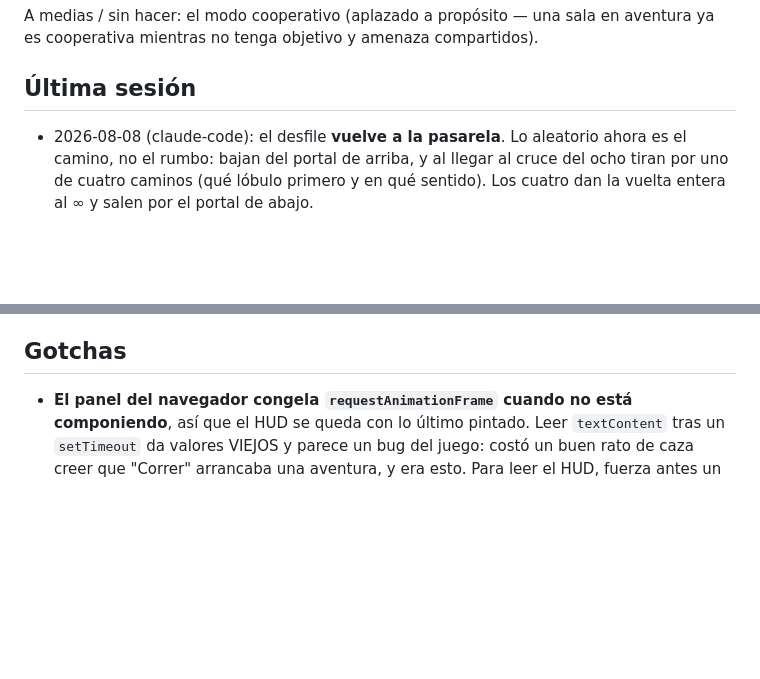
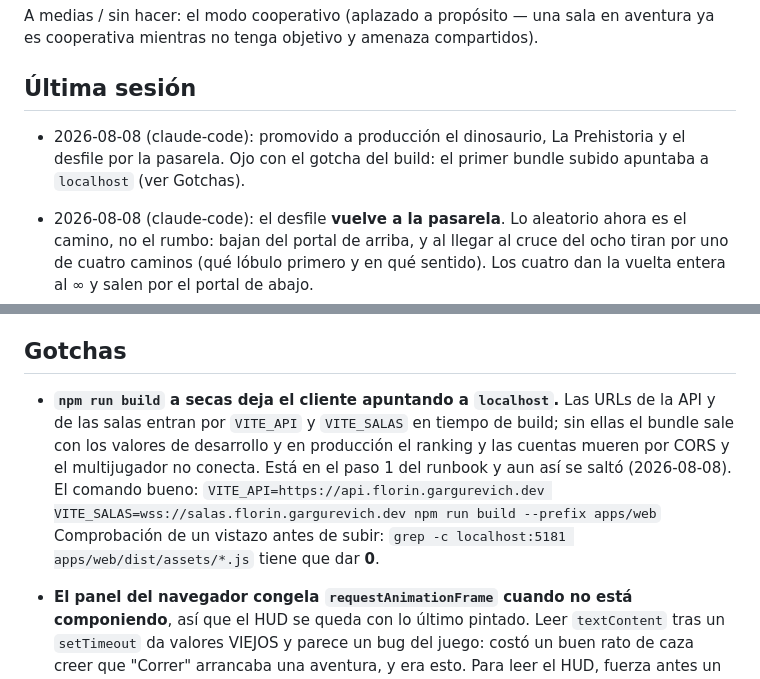
Before and after one commit to miguelgargurevich/roba-un-florin, a Markdown page: docs/HANDOFF.md, 2 parts joined by grey strips. GitHub-like rendering; blank space fills up the shorter version.

Commit message:
Gotcha del build: sin VITE_API/VITE_SALAS el bundle sale con localhost
Se promovió a producción un bundle construido con `npm run build` a secas. Las
URLs entran en tiempo de build, así que salió apuntando a localhost: el ranking
y las cuentas morían por CORS y el multijugador no conectaba. Estaba en el paso
1 del runbook. Queda anotado con la comprobación de un vistazo.

Co-Authored-By: Claude Opus 5 <noreply@anthropic.com>

```diff
--- a/docs/HANDOFF.md
+++ b/docs/HANDOFF.md
@@ -23,6 +23,10 @@ A medias / sin hacer: el modo cooperativo (aplazado a propósito — una sala en
 aventura ya es cooperativa mientras no tenga objetivo y amenaza compartidos).
 
 ## Última sesión
+
+- 2026-08-08 (claude-code): promovido a producción el dinosaurio, La Prehistoria
+  y el desfile por la pasarela. Ojo con el gotcha del build: el primer bundle
+  subido apuntaba a `localhost` (ver Gotchas).
 
 - 2026-08-08 (claude-code): el desfile **vuelve a la pasarela**. Lo aleatorio
   ahora es el camino, no el rumbo: bajan del portal de arriba, y al llegar al
@@ -172,6 +176,15 @@ aventura ya es cooperativa mientras no tenga objetivo y amenaza compartidos).
 
 ## Gotchas
 
+- **`npm run build` a secas deja el cliente apuntando a `localhost`.** Las URLs
+  de la API y de las salas entran por `VITE_API` y `VITE_SALAS` en tiempo de
+  build; sin ellas el bundle sale con los valores de desarrollo y en producción
+  el ranking y las cuentas mueren por CORS y el multijugador no conecta. Está
+  en el paso 1 del runbook y aun así se saltó (2026-08-08). El comando bueno:
+  `VITE_API=https://api.florin.gargurevich.dev VITE_SALAS=wss://salas.florin.gargurevich.dev npm run build --prefix apps/web`
+  Comprobación de un vistazo antes de subir:
+  `grep -c localhost:5181 apps/web/dist/assets/*.js` tiene que dar **0**.
+
 - **El panel del navegador congela `requestAnimationFrame` cuando no está
   componiendo**, así que el HUD se queda con lo último pintado. Leer
   `textContent` tras un `setTimeout` da valores VIEJOS y parece un bug del
```
